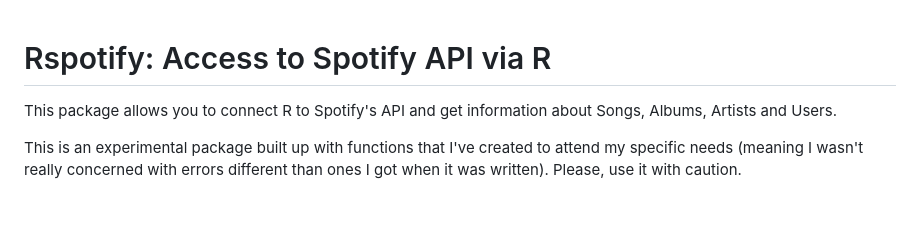
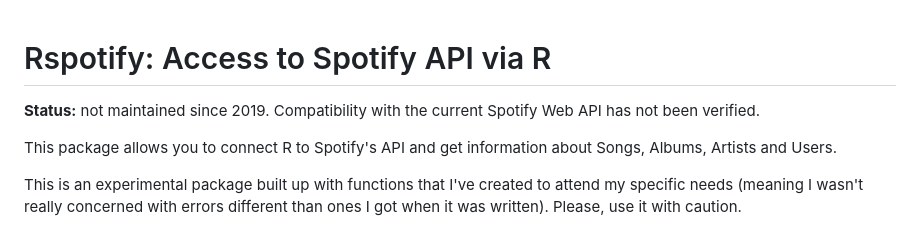
Before and after one commit to tiagomendesdantas/Rspotify, a Markdown page: readme.md, the part around the change. GitHub-like rendering; blank space fills up the shorter version.

Commit message:
README: state the maintenance status

```diff
--- a/readme.md
+++ b/readme.md
@@ -1,4 +1,6 @@
 # Rspotify: Access to Spotify API via R
+
+**Status:** not maintained since 2019. Compatibility with the current Spotify Web API has not been verified.
 
 
 This package allows you to connect R to Spotify's API and get information about Songs, Albums, Artists and Users.
```
